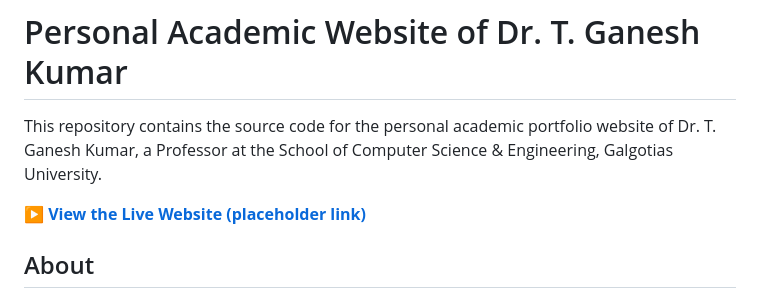
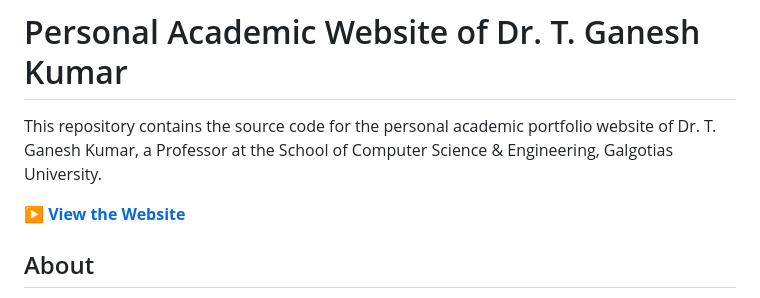
Before and after one commit to Suryakant01/TGaneshSirPersonalWebsite, a Markdown page: README.md, the part around the change. Drawn GitHub-style.

```diff
--- a/README.md
+++ b/README.md
@@ -3,7 +3,7 @@
 
 This repository contains the source code for the personal academic portfolio website of Dr. T. Ganesh Kumar, a Professor at the School of Computer Science & Engineering, Galgotias University.
 
-**[▶️ View the Live Website (placeholder link)](https://suryakant01.github.io/TGaneshSirPersonalWebsite/)**
+**[▶️ View the Website ](https://suryakant01.github.io/TGaneshSirPersonalWebsite/)**
 
 ## About
 
```
